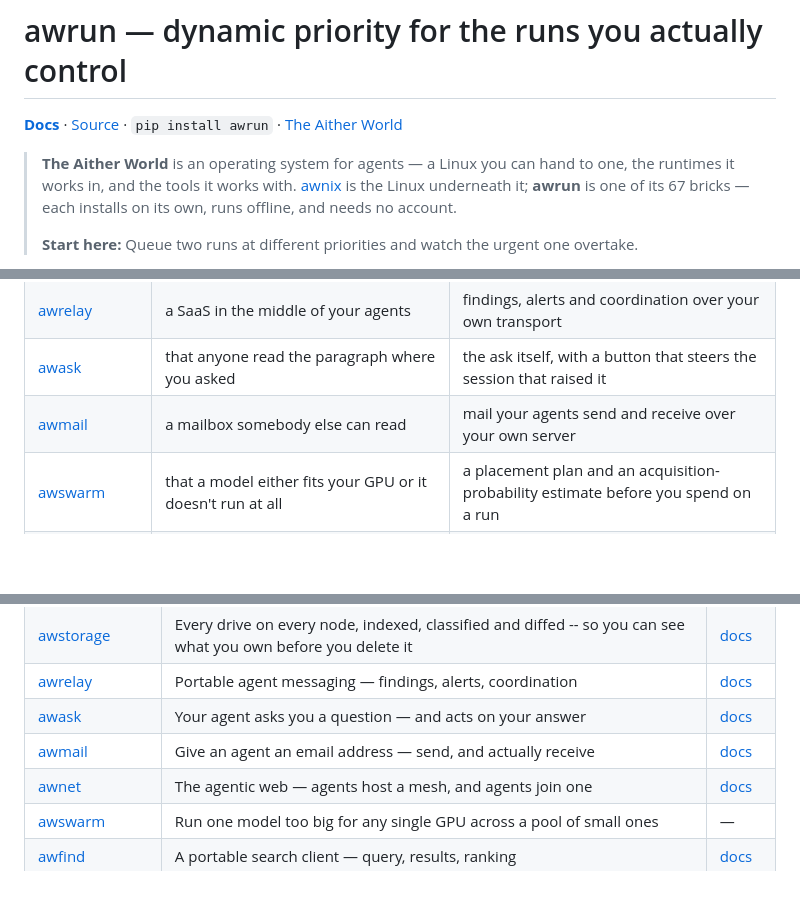
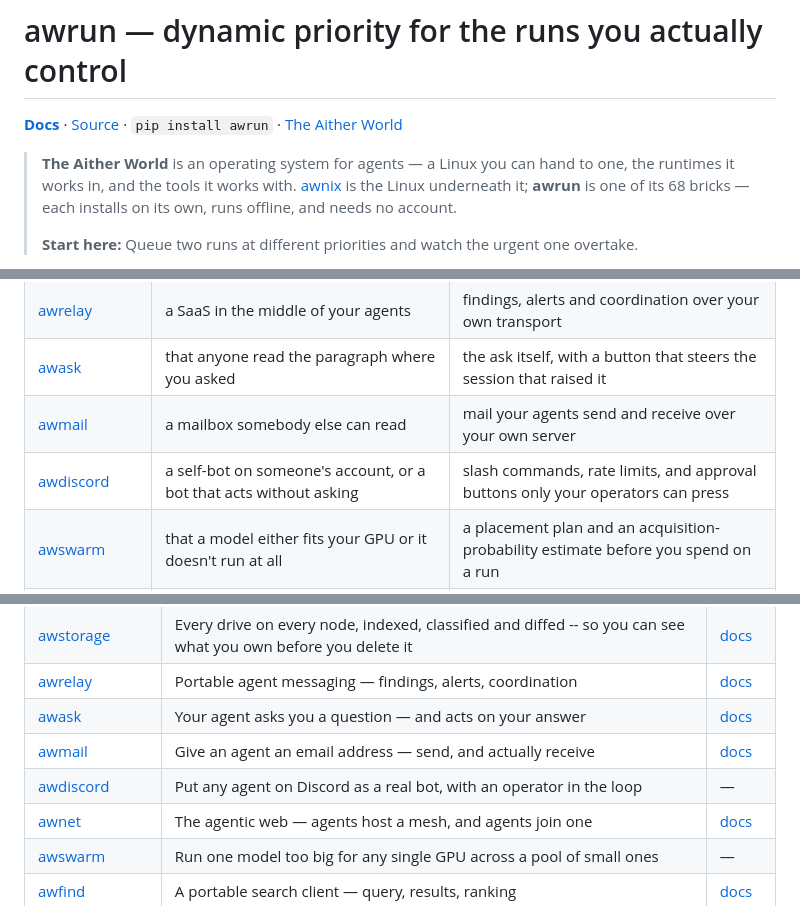
Before and after one commit to Aitherium/awrun, a Markdown page: README.md, 3 parts joined by grey strips. GitHub-like rendering; blank space fills up the shorter version.

Commit message:
chore(ecosystem): regenerate from the registry

```diff
--- a/README.md
+++ b/README.md
@@ -4,7 +4,7 @@
 
 **[Docs](https://aitherium.github.io/awrun/)**  ·  [Source](https://github.com/Aitherium/awrun)  ·  `pip install awrun`  ·  [The Aither World](https://aitherium.github.io/)
 
-> **The Aither World** is an operating system for agents — a Linux you can hand to one, the runtimes it works in, and the tools it works with. [awnix](https://github.com/Aitherium/awnix) is the Linux underneath it; **awrun** is one of its 67 bricks — each installs on its own, runs offline, and needs no account.
+> **The Aither World** is an operating system for agents — a Linux you can hand to one, the runtimes it works in, and the tools it works with. [awnix](https://github.com/Aitherium/awnix) is the Linux underneath it; **awrun** is one of its 68 bricks — each installs on its own, runs offline, and needs no account.
 >
 > **Start here:** Queue two runs at different priorities and watch the urgent one overtake.
 
@@ -213,6 +213,7 @@ Each installs on its own, works offline, and needs no account.
 | [awrelay](https://github.com/Aitherium/awrelay) | a SaaS in the middle of your agents | findings, alerts and coordination over your own transport |
 | [awask](https://github.com/Aitherium/awask) | that anyone read the paragraph where you asked | the ask itself, with a button that steers the session that raised it |
 | [awmail](https://github.com/Aitherium/awmail) | a mailbox somebody else can read | mail your agents send and receive over your own server |
+| [awdiscord](https://github.com/Aitherium/awdiscord) | a self-bot on someone's account, or a bot that acts without asking | slash commands, rate limits, and approval buttons only your operators can press |
 | [awswarm](https://github.com/Aitherium/awswarm) | that a model either fits your GPU or it doesn't run at all | a placement plan and an acquisition-probability estimate before you spend on a run |
 | [awfind](https://github.com/Aitherium/awfind) | one vendor's idea of the web | results from whichever providers you configured |
 | [awbrowse](https://github.com/Aitherium/awbrowse) | that the page said what you were told | the render, the DOM and the requests it made |
@@ -283,6 +284,7 @@ Every repository here is public. Each publishes an `aither-manifest.json` beside
 | [awrelay](https://github.com/Aitherium/awrelay) | Portable agent messaging — findings, alerts, coordination | [docs](https://aitherium.github.io/awrelay/) |
 | [awask](https://github.com/Aitherium/awask) | Your agent asks you a question — and acts on your answer | [docs](https://aitherium.github.io/awask/) |
 | [awmail](https://github.com/Aitherium/awmail) | Give an agent an email address — send, and actually receive | [docs](https://aitherium.github.io/awmail/) |
+| [awdiscord](https://github.com/Aitherium/awdiscord) | Put any agent on Discord as a real bot, with an operator in the loop | — |
 | [awnet](https://github.com/Aitherium/awnet) | The agentic web — agents host a mesh, and agents join one | [docs](https://aitherium.github.io/awnet/) |
 | [awswarm](https://github.com/Aitherium/awswarm) | Run one model too big for any single GPU across a pool of small ones | — |
 | [awfind](https://github.com/Aitherium/awfind) | A portable search client — query, results, ranking | [docs](https://aitherium.github.io/awfind/) |
```
